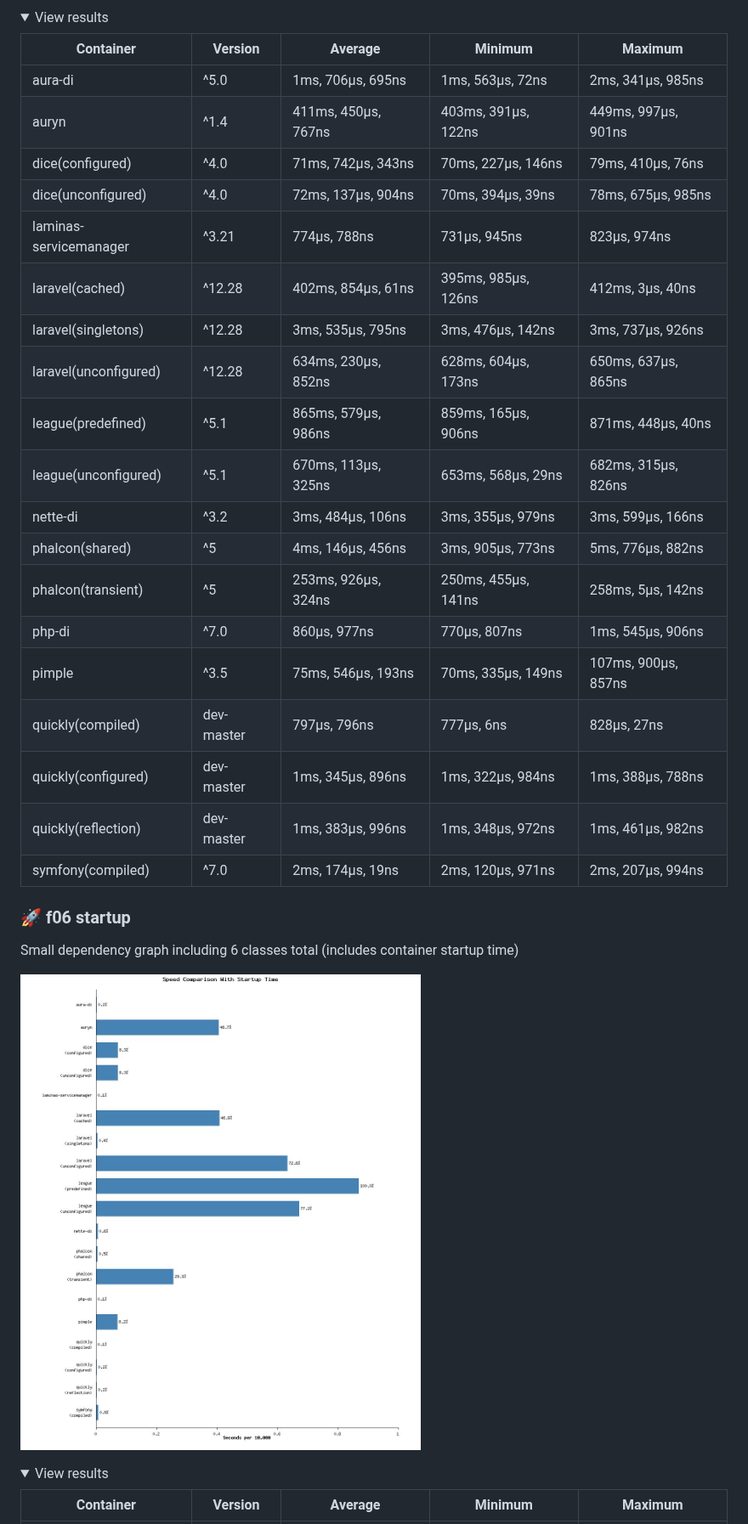
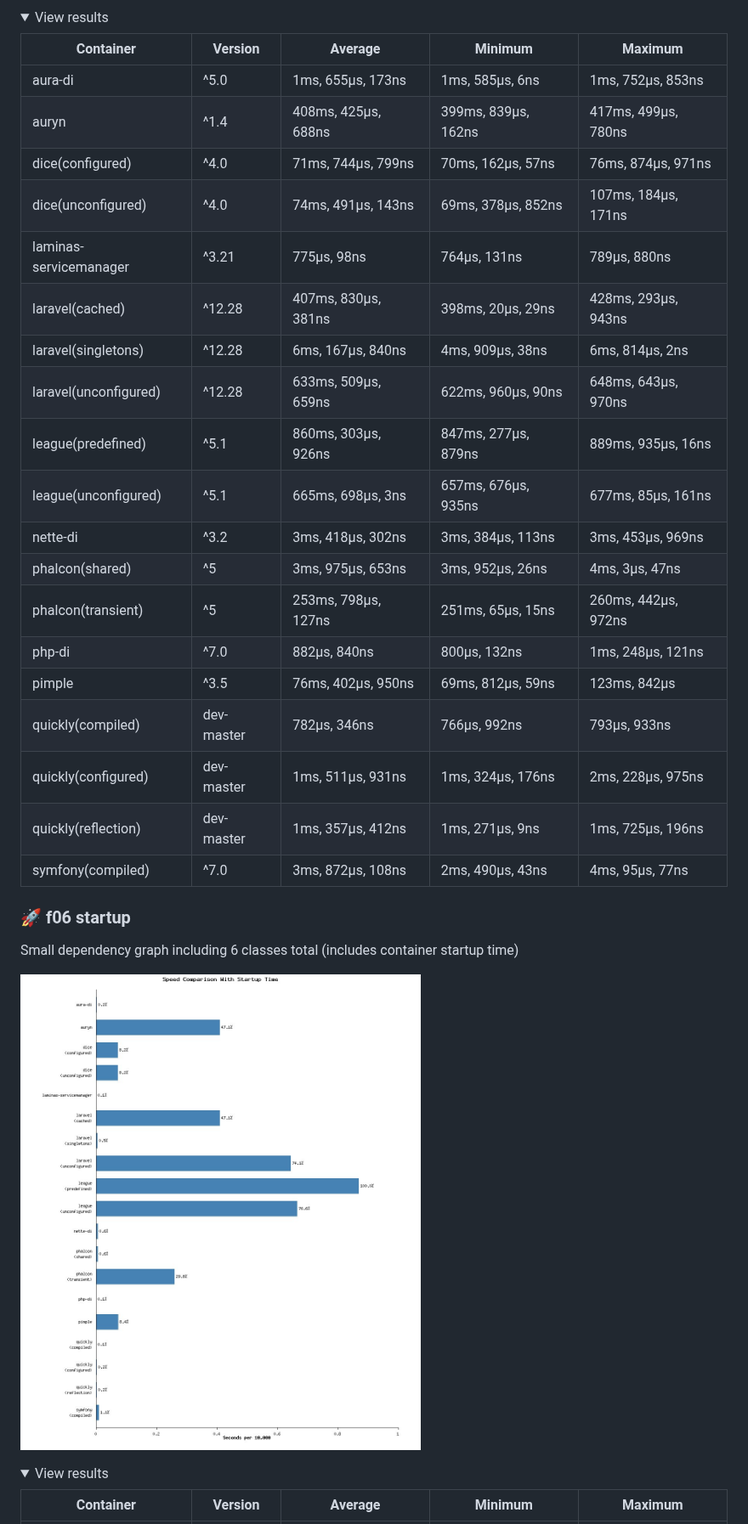
Before and after one commit to Idrinth/php-dependency-injection-benchmark, a Markdown page: README.md, the part around one of its changes. Shown at 85% size. Drawn GitHub-style; pictures changed too: images/speed_comparison_with_startup06.jpg; folded sections open.

```diff
--- a/README.md
+++ b/README.md
@@ -72,25 +73,25 @@ Small dependency graph including 6 classes total (excluding container startup ti
 
 | Container | Version | Average | Minimum | Maximum |
 | --- | --- | --- | --- | --- |
-| aura-di | ^5.0 | 1ms, 706µs, 695ns | 1ms, 563µs, 72ns | 2ms, 341µs, 985ns |
-| auryn | ^1.4 | 411ms, 450µs, 767ns | 403ms, 391µs, 122ns | 449ms, 997µs, 901ns |
-| dice(configured) | ^4.0 | 71ms, 742µs, 343ns | 70ms, 227µs, 146ns | 79ms, 410µs, 76ns |
-| dice(unconfigured) | ^4.0 | 72ms, 137µs, 904ns | 70ms, 394µs, 39ns | 78ms, 675µs, 985ns |
-| laminas-servicemanager | ^3.21 | 774µs, 788ns | 731µs, 945ns | 823µs, 974ns |
-| laravel(cached) | ^12.28 | 402ms, 854µs, 61ns | 395ms, 985µs, 126ns | 412ms, 3µs, 40ns |
-| laravel(singletons) | ^12.28 | 3ms, 535µs, 795ns | 3ms, 476µs, 142ns | 3ms, 737µs, 926ns |
-| laravel(unconfigured) | ^12.28 | 634ms, 230µs, 852ns | 628ms, 604µs, 173ns | 650ms, 637µs, 865ns |
-| league(predefined) | ^5.1 | 865ms, 579µs, 986ns | 859ms, 165µs, 906ns | 871ms, 448µs, 40ns |
-| league(unconfigured) | ^5.1 | 670ms, 113µs, 325ns | 653ms, 568µs, 29ns | 682ms, 315µs, 826ns |
-| nette-di | ^3.2 | 3ms, 484µs, 106ns | 3ms, 355µs, 979ns | 3ms, 599µs, 166ns |
-| phalcon(shared) | ^5 | 4ms, 146µs, 456ns | 3ms, 905µs, 773ns | 5ms, 776µs, 882ns |
-| phalcon(transient) | ^5 | 253ms, 926µs, 324ns | 250ms, 455µs, 141ns | 258ms, 5µs, 142ns |
-| php-di | ^7.0 | 860µs, 977ns | 770µs, 807ns | 1ms, 545µs, 906ns |
-| pimple | ^3.5 | 75ms, 546µs, 193ns | 70ms, 335µs, 149ns | 107ms, 900µs, 857ns |
-| quickly(compiled) | dev-master | 797µs, 796ns | 777µs, 6ns | 828µs, 27ns |
-| quickly(configured) | dev-master | 1ms, 345µs, 896ns | 1ms, 322µs, 984ns | 1ms, 388µs, 788ns |
-| quickly(reflection) | dev-master | 1ms, 383µs, 996ns | 1ms, 348µs, 972ns | 1ms, 461µs, 982ns |
-| symfony(compiled) | ^7.0 | 2ms, 174µs, 19ns | 2ms, 120µs, 971ns | 2ms, 207µs, 994ns |
+| aura-di | ^5.0 | 1ms, 655µs, 173ns | 1ms, 585µs, 6ns | 1ms, 752µs, 853ns |
+| auryn | ^1.4 | 408ms, 425µs, 688ns | 399ms, 839µs, 162ns | 417ms, 499µs, 780ns |
+| dice(configured) | ^4.0 | 71ms, 744µs, 799ns | 70ms, 162µs, 57ns | 76ms, 874µs, 971ns |
+| dice(unconfigured) | ^4.0 | 74ms, 491µs, 143ns | 69ms, 378µs, 852ns | 107ms, 184µs, 171ns |
+| laminas-servicemanager | ^3.21 | 775µs, 98ns | 764µs, 131ns | 789µs, 880ns |
+| laravel(cached) | ^12.28 | 407ms, 830µs, 381ns | 398ms, 20µs, 29ns | 428ms, 293µs, 943ns |
+| laravel(singletons) | ^12.28 | 6ms, 167µs, 840ns | 4ms, 909µs, 38ns | 6ms, 814µs, 2ns |
+| laravel(unconfigured) | ^12.28 | 633ms, 509µs, 659ns | 622ms, 960µs, 90ns | 648ms, 643µs, 970ns |
+| league(predefined) | ^5.1 | 860ms, 303µs, 926ns | 847ms, 277µs, 879ns | 889ms, 935µs, 16ns |
+| league(unconfigured) | ^5.1 | 665ms, 698µs, 3ns | 657ms, 676µs, 935ns | 677ms, 85µs, 161ns |
+| nette-di | ^3.2 | 3ms, 418µs, 302ns | 3ms, 384µs, 113ns | 3ms, 453µs, 969ns |
+| phalcon(shared) | ^5 | 3ms, 975µs, 653ns | 3ms, 952µs, 26ns | 4ms, 3µs, 47ns |
+| phalcon(transient) | ^5 | 253ms, 798µs, 127ns | 251ms, 65µs, 15ns | 260ms, 442µs, 972ns |
+| php-di | ^7.0 | 882µs, 840ns | 800µs, 132ns | 1ms, 248µs, 121ns |
+| pimple | ^3.5 | 76ms, 402µs, 950ns | 69ms, 812µs, 59ns | 123ms, 842µs |
+| quickly(compiled) | dev-master | 782µs, 346ns | 766µs, 992ns | 793µs, 933ns |
+| quickly(configured) | dev-master | 1ms, 511µs, 931ns | 1ms, 324µs, 176ns | 2ms, 228µs, 975ns |
+| quickly(reflection) | dev-master | 1ms, 357µs, 412ns | 1ms, 271µs, 9ns | 1ms, 725µs, 196ns |
+| symfony(compiled) | ^7.0 | 3ms, 872µs, 108ns | 2ms, 490µs, 43ns | 4ms, 95µs, 77ns |
 
 </details>
 
```
Also changed, not shown: other parts of README.md (+66 -65 lines), images/speed_comparison_with_startup16.jpg, images/speed_comparison_with_startup26.jpg, images/speed_comparison_without_startup06.jpg, images/speed_comparison_without_startup16.jpg, images/speed_comparison_without_startup26.jpg, 1 other file.
